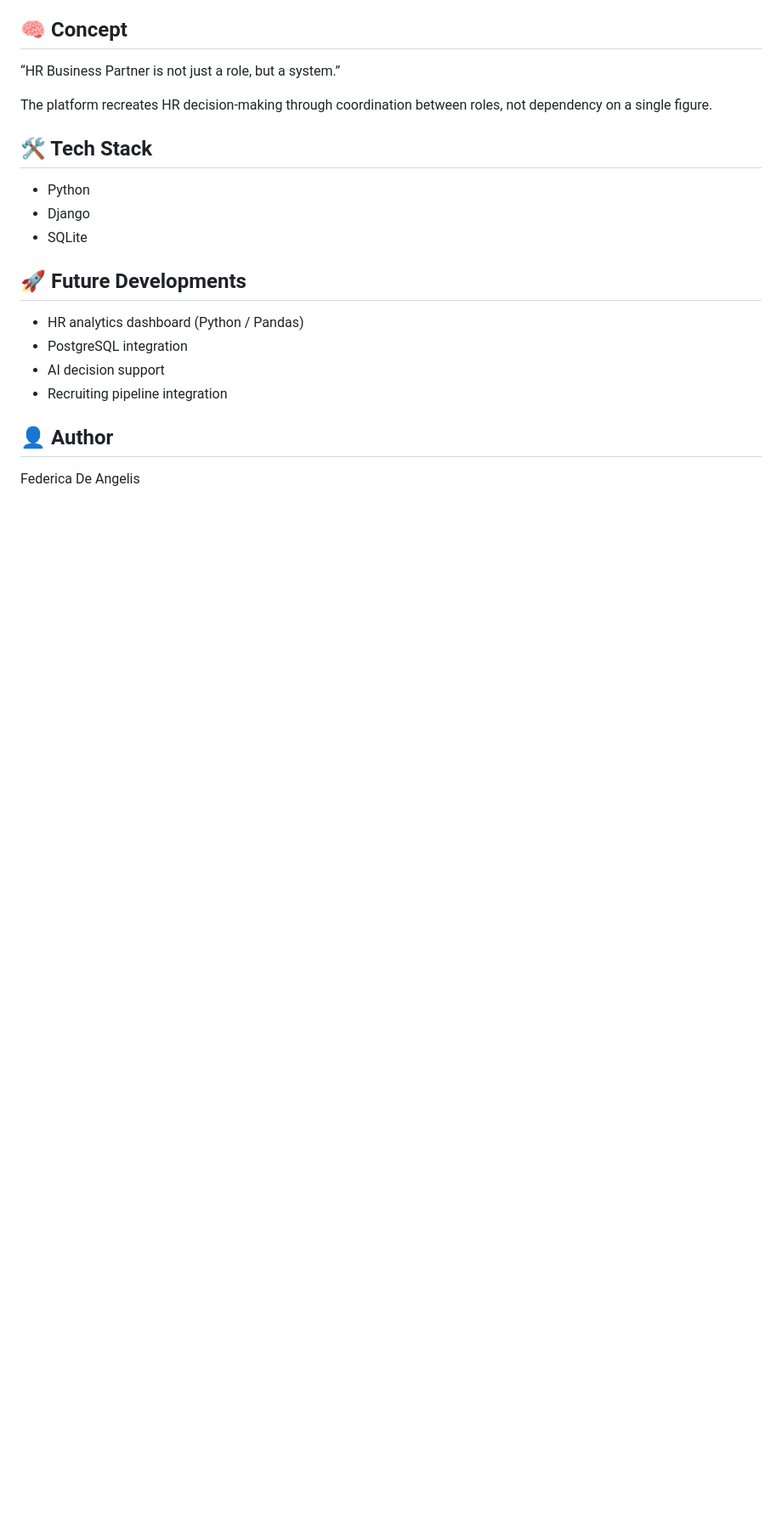
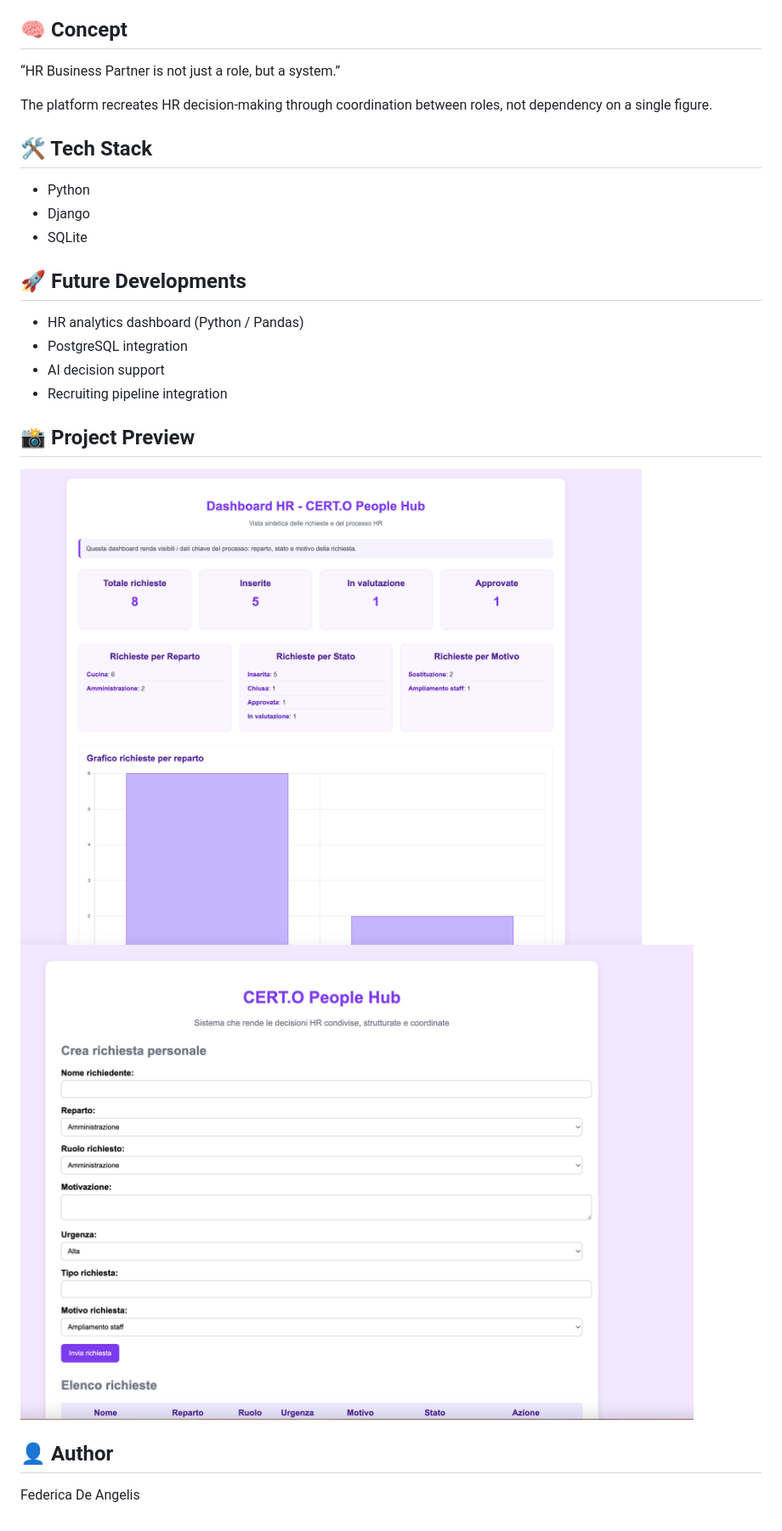
Before and after one commit to FedericaDea/certo-people-hub, a Markdown page: README.md, the part around the change. Shown: that part at 85% size. Rendered like a GitHub page; pictures changed too: screenshot1.png (added), screenshot2.png (added); blank space fills up the shorter version.

Commit message:
Add project screenshots

```diff
--- a/README.md
+++ b/README.md
@@ -42,6 +42,11 @@ The platform recreates HR decision-making through coordination between roles, no
 - AI decision support
 - Recruiting pipeline integration
 
+## 📸 Project Preview
+
+![Dashboard](screenshot2.png)
+![Requests](screenshot1.png)
+
 ## 👤 Author
 
 Federica De Angelis
```
